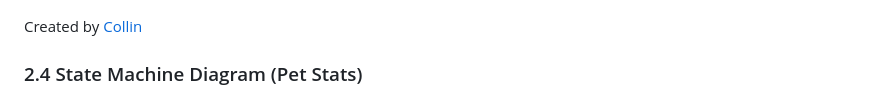
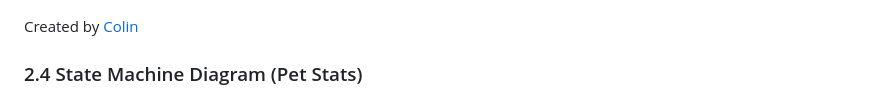
Before and after one commit to RedNate22/CAB302-Oogly-Boogly, a Markdown page: Technical-Requirements.md, the part around the change. Rendered like a GitHub page.

Commit message:
Fix typo in creator's name in documentation

```diff
--- a/Technical-Requirements.md
+++ b/Technical-Requirements.md
@@ -100,7 +100,7 @@ The system uses a layered architecture. Core components include:
 
 ![Architecture Diagram](Diagrams/Desktop%20Pet%20Architecture%20Diagram.png)
 
-Created by [Collin](https://github.com/Ka-319)
+Created by [Colin](https://github.com/Ka-319)
 
 ### 2.4 State Machine Diagram (Pet Stats)
 
```
